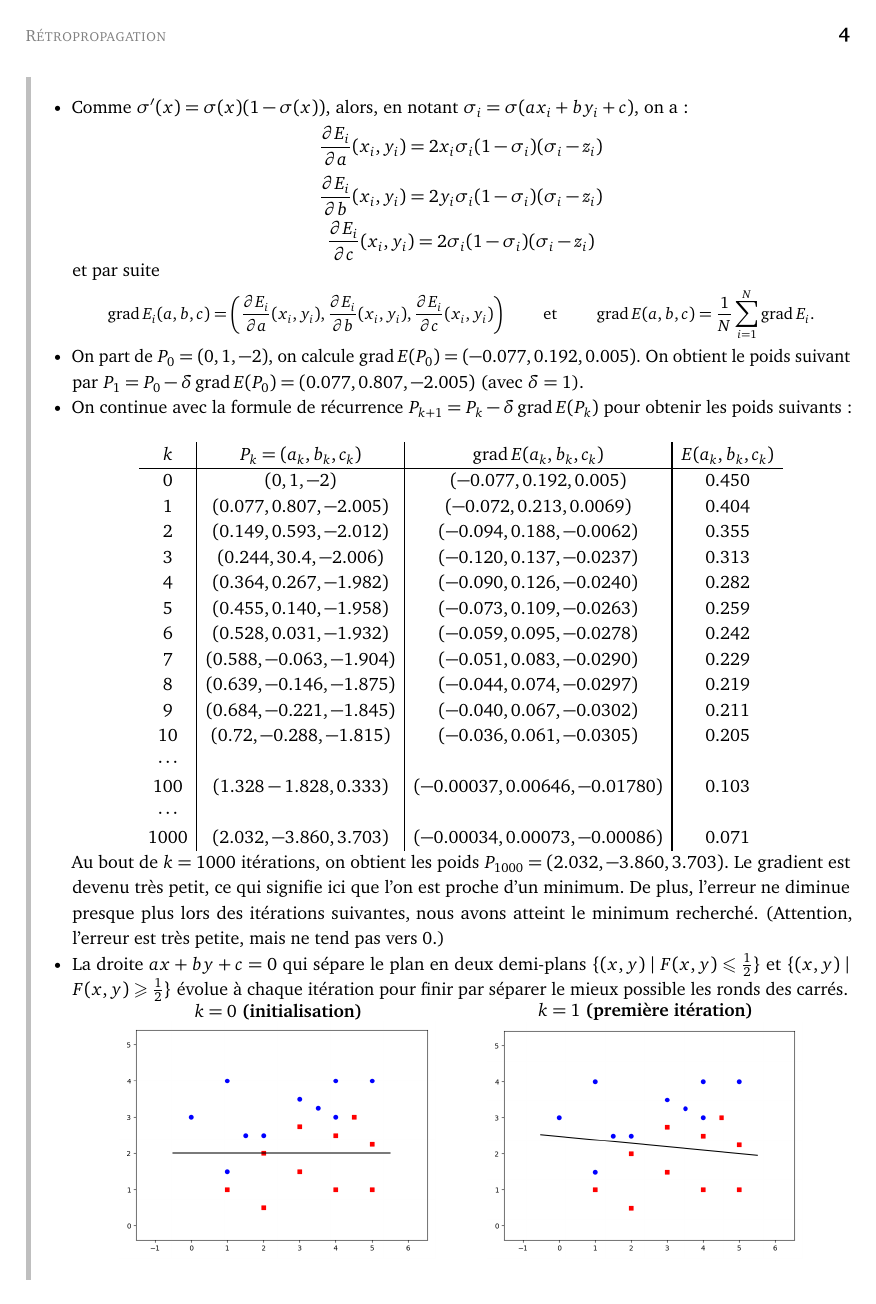
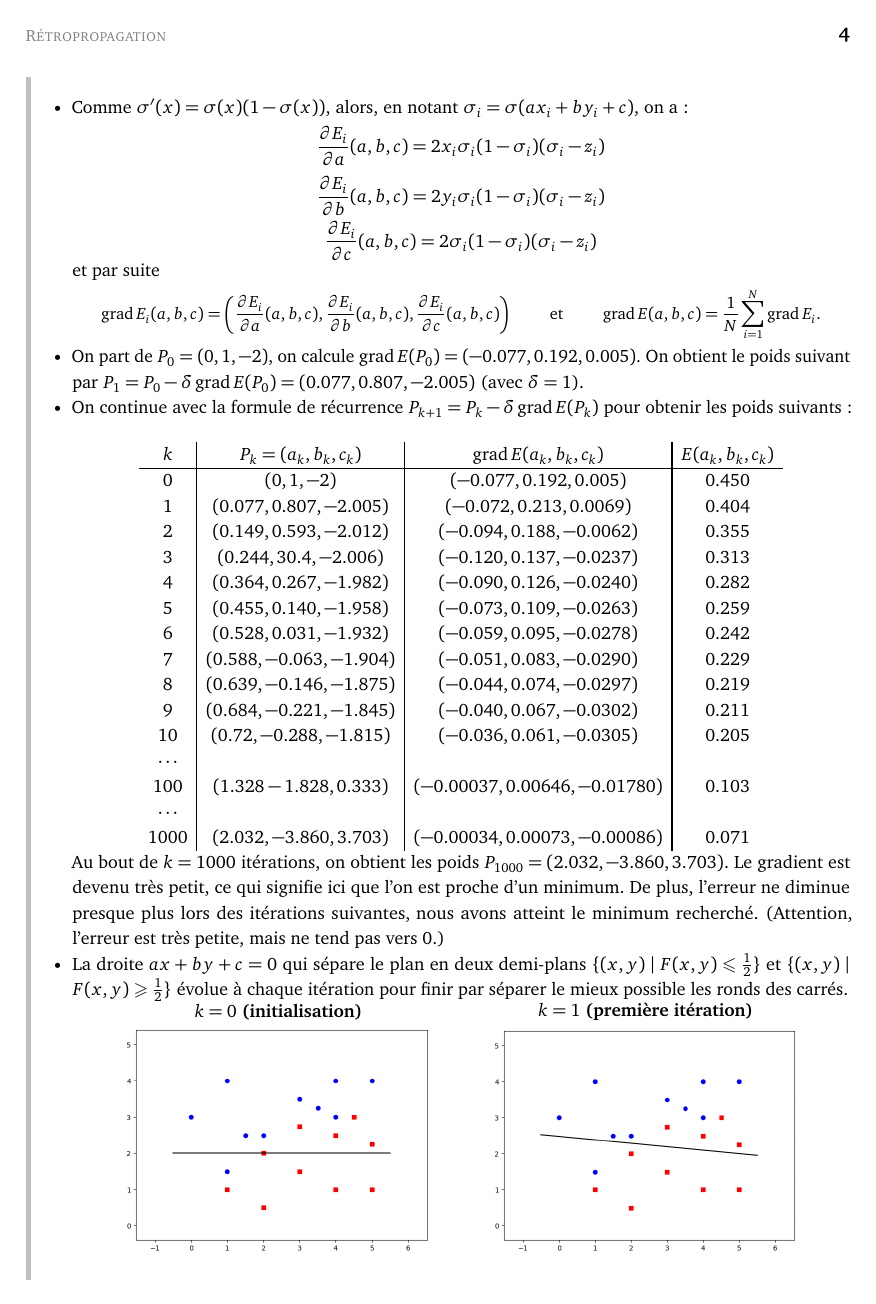
Before and after one commit to exo7math/deepmath-exo7, a LaTeX figure (retro/retro.tex): page 4 of 19. Compiled offline with pdfLaTeX.

Commit message:
erreur E(a,b,c) signalée par A. Guénégan

```diff
--- a/retro/retro.tex
+++ b/retro/retro.tex
@@ -138,12 +138,12 @@ Poursuivons l'étude de notre exemple.
   avec $z_i = 0$ ou $z_i=1$.
 
   \item Comme $\sigma'(x)= \sigma(x)(1-\sigma(x))$, alors, en notant $\sigma_i = \sigma(ax_i+by_i+c)$, on a :
-  $$\frac{\partial E_i}{\partial a}(x_i,y_i) = 2 x_i  \sigma_i(1-\sigma_i)(\sigma_i - z_i)$$
-  $$\frac{\partial E_i}{\partial b}(x_i,y_i) = 2 y_i \sigma_i(1-\sigma_i)(\sigma_i - z_i)$$
-  $$\frac{\partial E_i}{\partial c}(x_i,y_i) = 2 \sigma_i(1-\sigma_i)(\sigma_i - z_i)$$
+  $$\frac{\partial E_i}{\partial a}(a,b,c) = 2 x_i  \sigma_i(1-\sigma_i)(\sigma_i - z_i)$$
+  $$\frac{\partial E_i}{\partial b}(a,b,c) = 2 y_i \sigma_i(1-\sigma_i)(\sigma_i - z_i)$$
+  $$\frac{\partial E_i}{\partial c}(a,b,c) = 2 \sigma_i(1-\sigma_i)(\sigma_i - z_i)$$
   et par suite
   {\small
-  $$\grad E_i(a,b,c) = \left(\frac{\partial E_i}{\partial a}(x_i,y_i), \frac{\partial E_i}{\partial b}(x_i,y_i), \frac{\partial E_i}{\partial c}(x_i,y_i) \right)
+  $$\grad E_i(a,b,c) = \left(\frac{\partial E_i}{\partial a}(a,b,c), \frac{\partial E_i}{\partial b}(a,b,c), \frac{\partial E_i}{\partial c}(a,b,c) \right)
   \qquad \text{ et  } \qquad
   \grad E(a,b,c) = \frac 1N \sum_{i=1}^N \grad E_i.$$
   }
```
Also changed, not shown: retro/retro.pdf.
